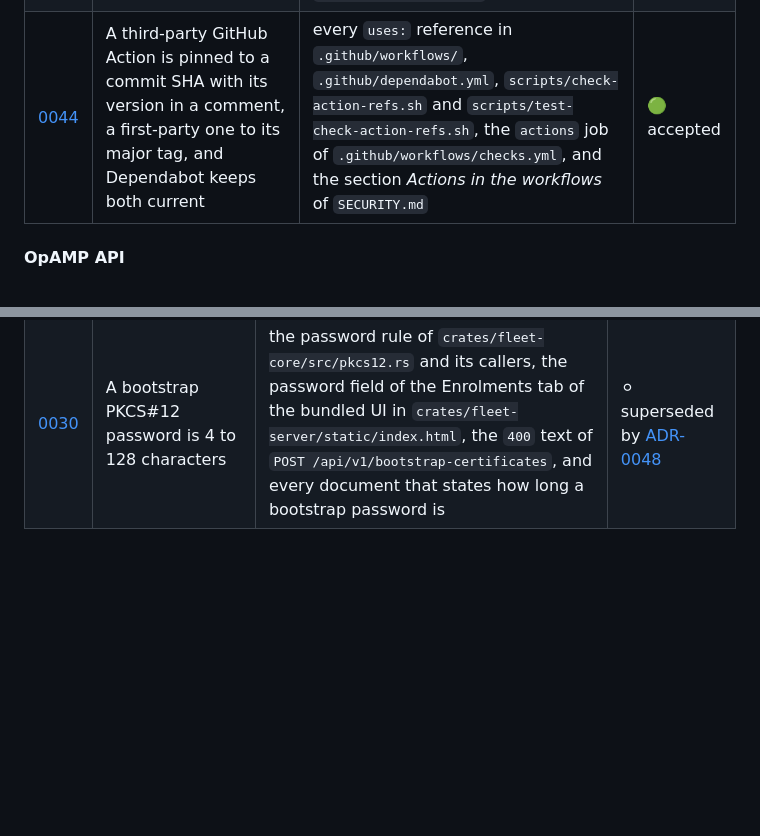
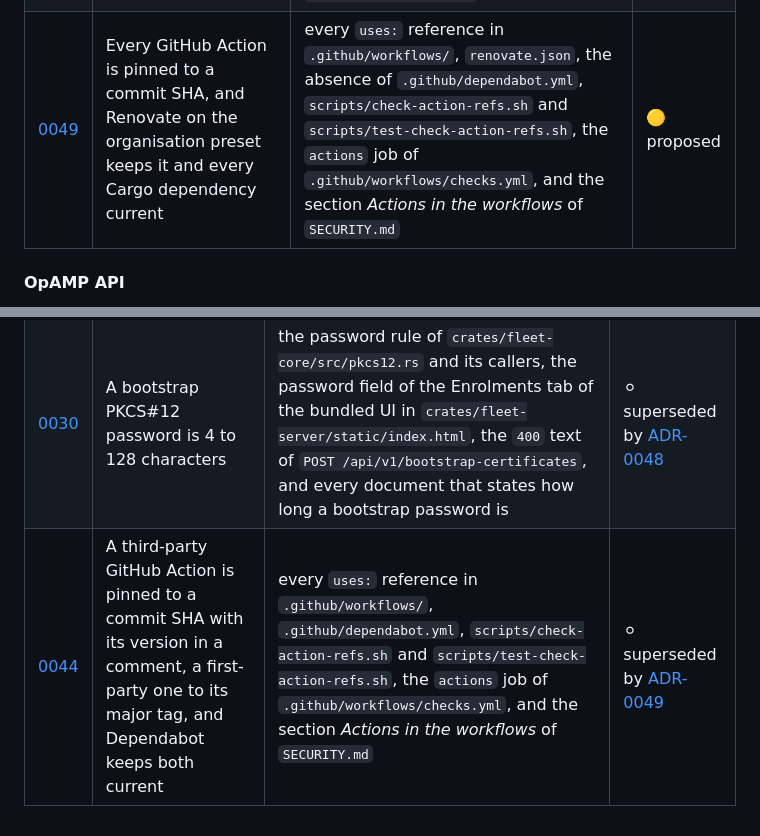
Before and after one commit to neteye-platform/classis, a Markdown page: docs/adr/README.md, 2 parts joined by grey strips. GitHub-like rendering; blank space fills up the shorter version.

```diff
--- a/docs/adr/README.md
+++ b/docs/adr/README.md
@@ -73,7 +73,7 @@ Inherited from the template: the document set, the procedures, and the way of wo
 | [0006](0006-architecture-style.md) | Application code is structured as ports and adapters, with every dependency pointing at the core | every module of the system's code, the golden path, and the structural test that decides the dependency direction | 🟢 accepted |
 | [0008](0008-template-releases.md) | The template is released as SemVer tags on `main`, and every repository names the release it carries | the tags of the template repository, the **Template** section of `README.md`, and the pull request that lands a release | 🟢 accepted |
 | [0009](0009-an-adr-may-supersede-named-clauses-of-another.md) | An ADR may supersede named clauses of another, which stays accepted for the rest | the supersession mechanics of `docs/adr/README.md` and `docs/adr/template.md`, the `Supersedes` field and `Status` line of every ADR, and the supersession check of `scripts/check-docs.sh` | 🟢 accepted |
-| [0044](0044-third-party-actions-are-pinned-to-a-commit-sha.md) | A third-party GitHub Action is pinned to a commit SHA with its version in a comment, a first-party one to its major tag, and Dependabot keeps both current | every `uses:` reference in `.github/workflows/`, `.github/dependabot.yml`, `scripts/check-action-refs.sh` and `scripts/test-check-action-refs.sh`, the `actions` job of `.github/workflows/checks.yml`, and the section *Actions in the workflows* of `SECURITY.md` | 🟢 accepted |
+| [0049](0049-every-github-action-is-pinned-to-a-commit-sha-and-renovate-keeps-it-current.md) | Every GitHub Action is pinned to a commit SHA, and Renovate on the organisation preset keeps it and every Cargo dependency current | every `uses:` reference in `.github/workflows/`, `renovate.json`, the absence of `.github/dependabot.yml`, `scripts/check-action-refs.sh` and `scripts/test-check-action-refs.sh`, the `actions` job of `.github/workflows/checks.yml`, and the section *Actions in the workflows* of `SECURITY.md` | 🟡 proposed |
 
 #### OpAMP API
 
@@ -147,3 +147,4 @@ flips its status.
 |-----|-------|------------|--------|
 | [0007](0007-action-references.md) | GitHub Actions are referenced by their major version tag and kept current by Dependabot | every `uses:` reference in `.github/workflows/`, and `.github/dependabot.yml` | ⚪ superseded by [ADR-0044](0044-third-party-actions-are-pinned-to-a-commit-sha.md) |
 | [0030](0030-a-pkcs12-password-of-4-to-128-characters.md) | A bootstrap PKCS#12 password is 4 to 128 characters | the password rule of `crates/fleet-core/src/pkcs12.rs` and its callers, the password field of the Enrolments tab of the bundled UI in `crates/fleet-server/static/index.html`, the `400` text of `POST /api/v1/bootstrap-certificates`, and every document that states how long a bootstrap password is | ⚪ superseded by [ADR-0048](0048-a-bootstrap-pkcs12-password-of-8-to-128-characters.md) |
+| [0044](0044-third-party-actions-are-pinned-to-a-commit-sha.md) | A third-party GitHub Action is pinned to a commit SHA with its version in a comment, a first-party one to its major tag, and Dependabot keeps both current | every `uses:` reference in `.github/workflows/`, `.github/dependabot.yml`, `scripts/check-action-refs.sh` and `scripts/test-check-action-refs.sh`, the `actions` job of `.github/workflows/checks.yml`, and the section *Actions in the workflows* of `SECURITY.md` | ⚪ superseded by [ADR-0049](0049-every-github-action-is-pinned-to-a-commit-sha-and-renovate-keeps-it-current.md) |
```
Also changed, not shown: docs/adr/0044-third-party-actions-are-pinned-to-a-commit-sha.md (+1 -1 lines), docs/adr/0049-every-github-action-is-pinned-to-a-commit-sha-and-renovate-keeps-it-current.md (added, +228 -0 lines).
